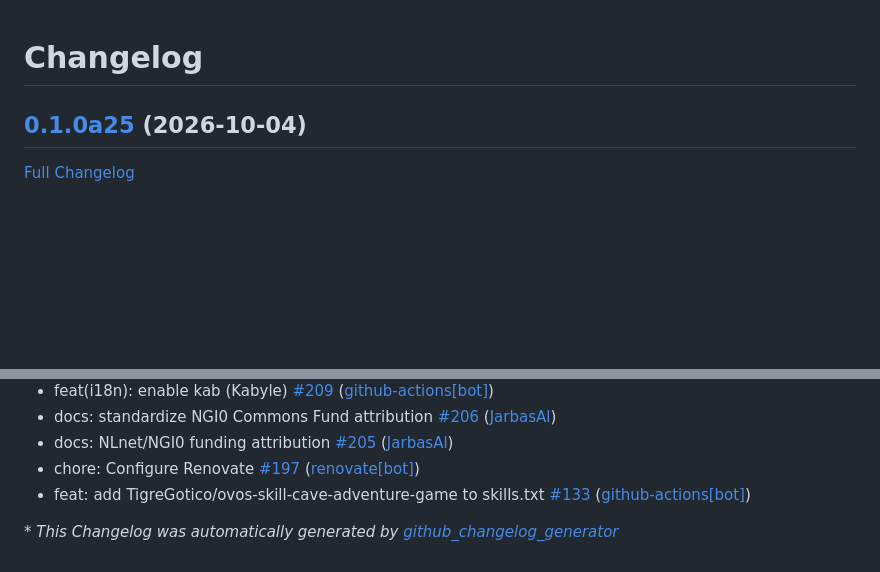
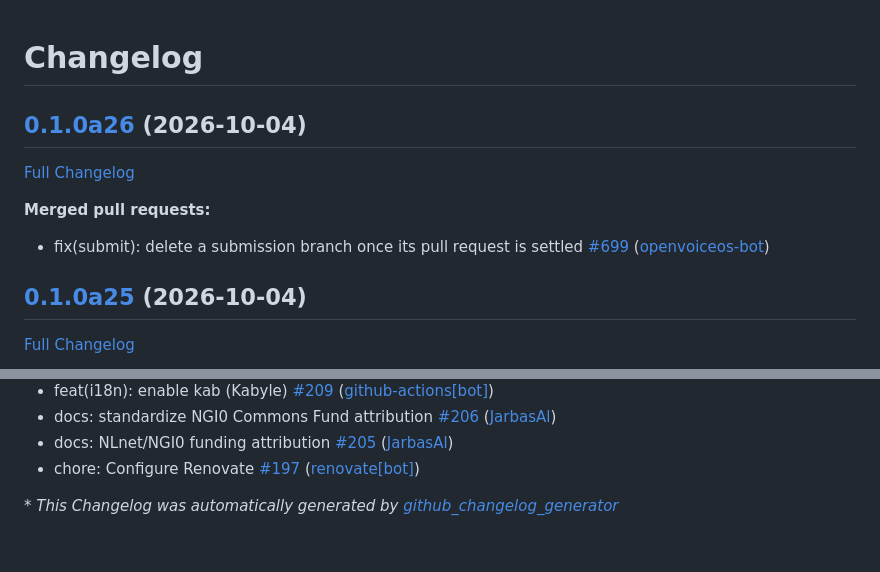
Before and after one commit to OpenVoiceOS/ovos-localize, a Markdown page: CHANGELOG.md, 2 parts joined by grey strips. Drawn GitHub-style; blank space fills up the shorter version.

Commit message:
Update Changelog

```diff
--- a/CHANGELOG.md
+++ b/CHANGELOG.md
@@ -1,4 +1,12 @@
 # Changelog
+
+## [0.1.0a26](https://github.com/OpenVoiceOS/ovos-localize/tree/0.1.0a26) (2026-10-04)
+
+[Full Changelog](https://github.com/OpenVoiceOS/ovos-localize/compare/0.1.0a25...0.1.0a26)
+
+**Merged pull requests:**
+
+- fix\(submit\): delete a submission branch once its pull request is settled [\#699](https://github.com/OpenVoiceOS/ovos-localize/pull/699) ([openvoiceos-bot](https://github.com/openvoiceos-bot))
 
 ## [0.1.0a25](https://github.com/OpenVoiceOS/ovos-localize/tree/0.1.0a25) (2026-10-04)
 
@@ -225,7 +233,6 @@
 - docs: standardize NGI0 Commons Fund attribution [\#206](https://github.com/OpenVoiceOS/ovos-localize/pull/206) ([JarbasAl](https://github.com/JarbasAl))
 - docs: NLnet/NGI0 funding attribution [\#205](https://github.com/OpenVoiceOS/ovos-localize/pull/205) ([JarbasAl](https://github.com/JarbasAl))
 - chore: Configure Renovate [\#197](https://github.com/OpenVoiceOS/ovos-localize/pull/197) ([renovate[bot]](https://github.com/apps/renovate))
-- feat: add TigreGotico/ovos-skill-cave-adventure-game to skills.txt [\#133](https://github.com/OpenVoiceOS/ovos-localize/pull/133) ([github-actions[bot]](https://github.com/apps/github-actions))
 
 
 
```
